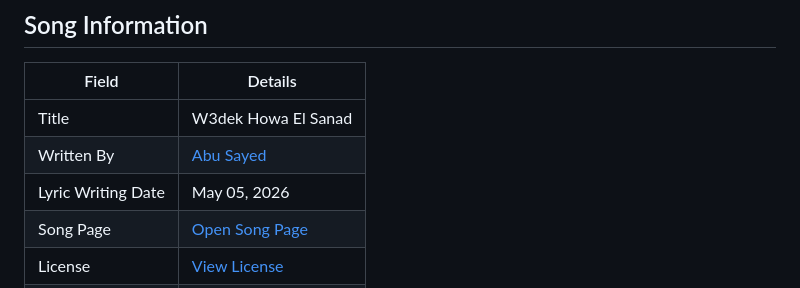
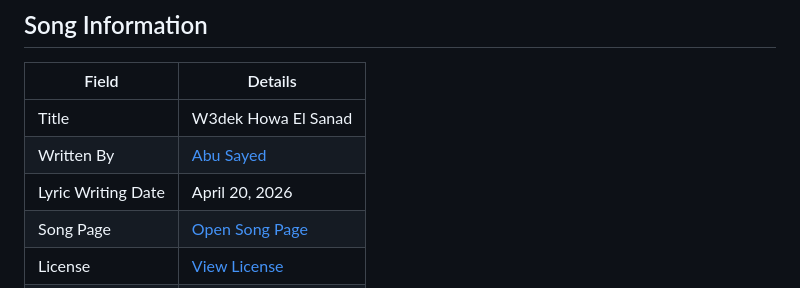
Before and after one commit to ImAbuSayed/w3dek-howa-el-sanad, a Markdown page: README.md, the part around the change. Drawn GitHub-style.

Commit message:
docs: update public README

```diff
--- a/README.md
+++ b/README.md
@@ -10,7 +10,7 @@
 |-------|---------|
 | Title | W3dek Howa El Sanad |
 | Written By | [Abu Sayed](https://abusayed.com.bd/) |
-| Lyric Writing Date | May 05, 2026 |
+| Lyric Writing Date | April 20, 2026 |
 | Song Page | [Open Song Page](https://imabusayed.github.io/w3dek-howa-el-sanad/) |
 | License | [View License](./LICENSE.md) |
 | Artist | Abu Sayed |
```
